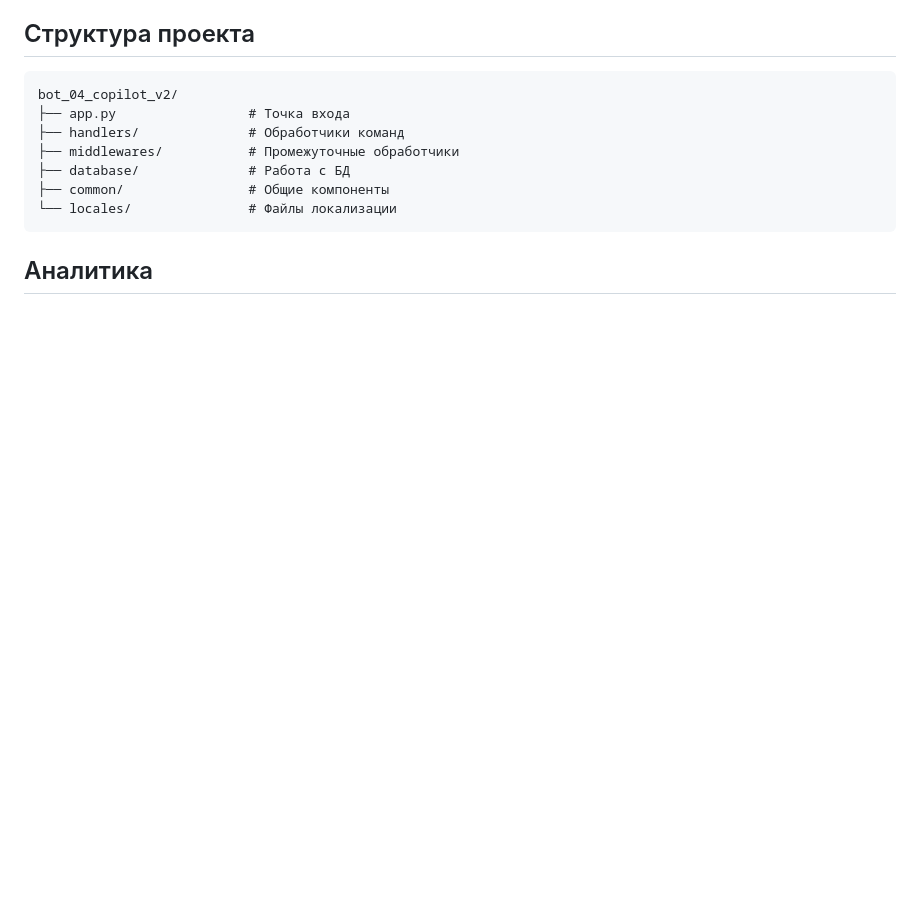
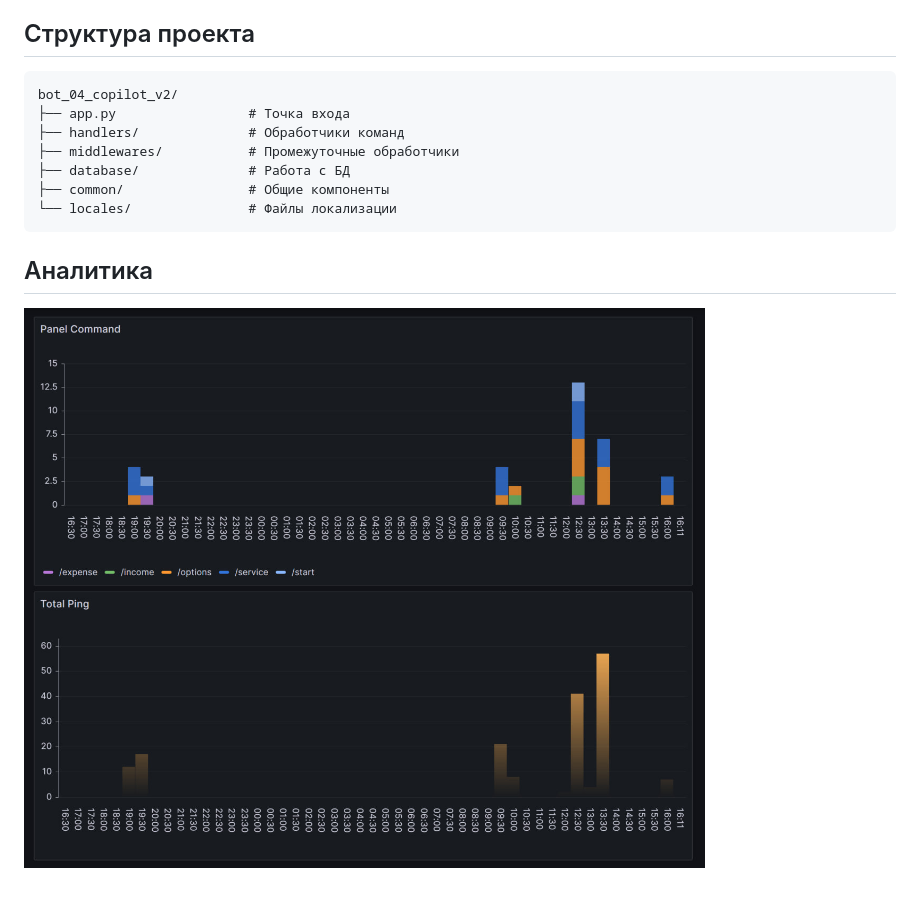
Before and after one commit to van4956/bot_04_copilot_v2, a Markdown page: README.md, the part around the change. GitHub-like rendering; pictures changed too: common/images/image_anal.jpg (added); blank space fills up the shorter version.

Commit message:
add image

````diff
--- a/README.md
+++ b/README.md
@@ -38,3 +38,5 @@ bot_04_copilot_v2/
 ```
 
 ## Аналитика
+
+![Analytics](common/images/image_anal.jpg)
````
